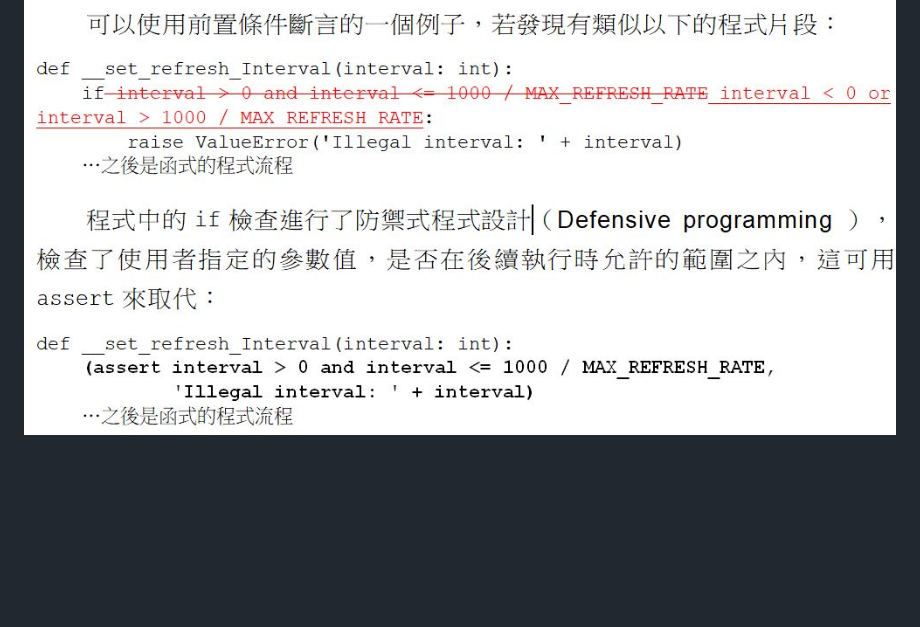
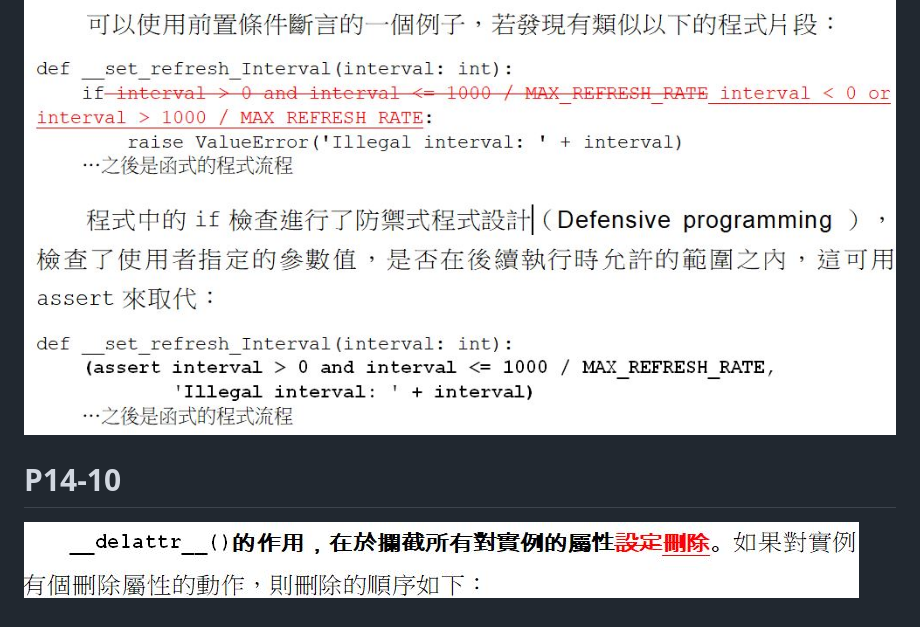
Before and after one commit to JustinSDK/Python37Tutorial, a Markdown page: errata.md, the part around the change. Rendered like a GitHub page; pictures changed too: images/P14-10-1.JPG (added); blank space fills up the shorter version.

Commit message:
added errata

```diff
--- a/errata.md
+++ b/errata.md
@@ -63,3 +63,7 @@
 # P12-12
 
 ![P12-12](images/P12-12-1.JPG)
+
+# P14-10
+
+![P14-10](images/P14-10-1.JPG)
```
